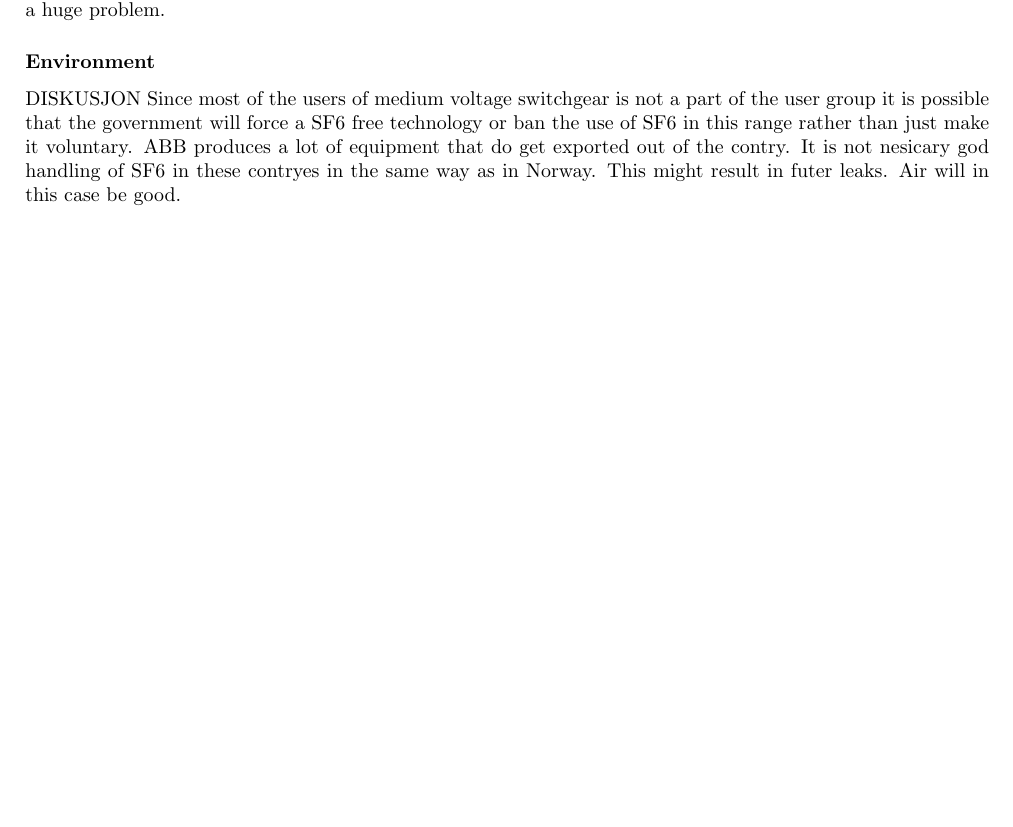
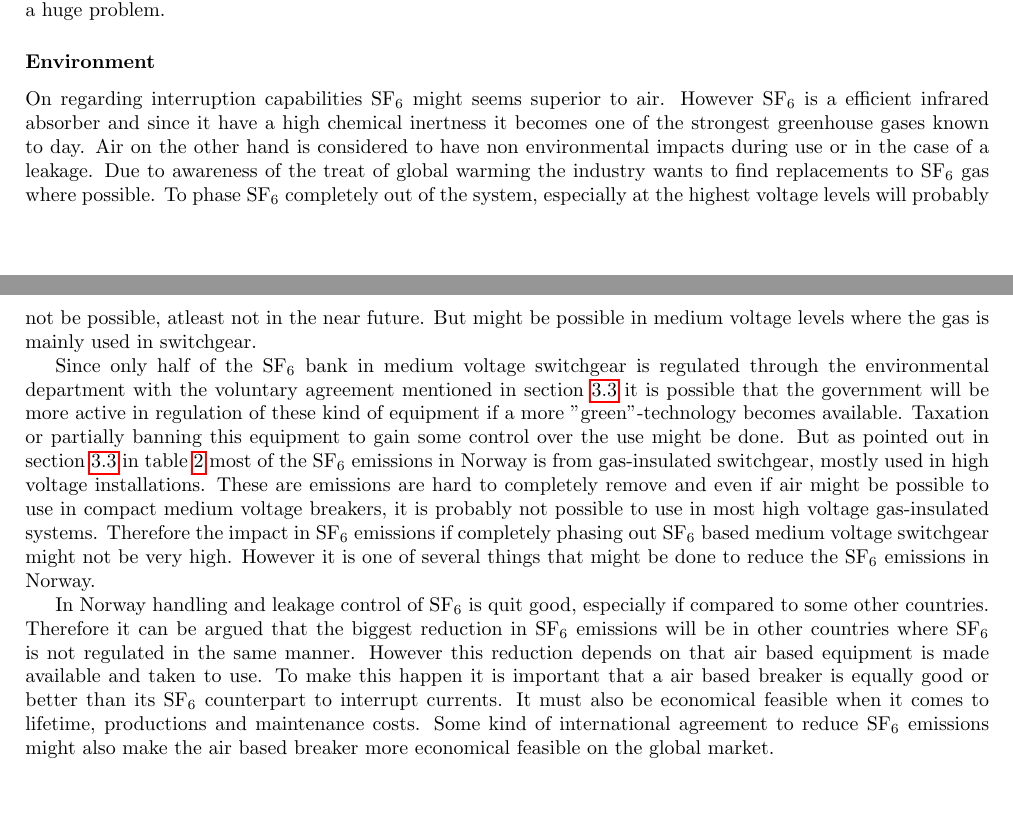
Before and after one commit to andertei/Prosjektoppgave, a LaTeX document (Oppgave/prosjektoppgave.tex): part of page 23 of 24 before the commit and two parts of pages 23 and 24 of 25 after it, the two joined at a grey line, cut so that both start at the same text, the shorter picture padded with empty space. Compiled offline with pdfLaTeX.

Commit message:
første utkast til forskjellen mellom sf6 of luft ferdig.

```diff
--- a/Oppgave/prosjektoppgave.tex
+++ b/Oppgave/prosjektoppgave.tex
@@ -394,15 +394,18 @@ Even though this research project is mainly focused on thermal re-strikes in a L
 The huge difference in break down voltage is mainly due to the high electron negative properties of SF$_6$. A electron negative gas are complex molecular structure mostly consisting at atoms from the halogen group in the periodic system, usually chlorine or fluorine \cite{bib:TET4160HVIM}. These atoms can easily capture free electrons because they lack one electron in the outer shell, when capturing a electron they become negatively charged ions. Therefore it is possible to conclude that in an electron negative gas the concentration of free electrons will be low, but due to ionisation of the gas the density of negative ions will be lager. However the weight of the negatively charge gas molecules makes them less mobile than the much lighter free electrons. This makes the impact on break down voltage from free electrons much higher than the impact from ionized molecules.
 
 \subsubsection*{Chemical properties}
-Both air and SF$_6$ are chemically well suited for use as a interrupting gas. The are stable, non-toxic, non-flammable and non-explosive. However SF$_6$ forms highly toxic and corrosive compounds when subjected to electrical discharges \cite{bib:SF6PI}. If water vapour is present in an SF$_6$ gas the fluorine in SF$_6$ may react with the hydrogen in water, resulting in the formation of hydrofluoric acid. Hydrofluoric acid is corrosive and will over time damage the switchgear. Fluorine gas and ionised fluorine also forms during electrical discharges all though highly toxic the gas is contained in the switchgear and therefore considered safe to use. However in the event of a blow-out, persons close to the switchgear might be exposed to fluorine gas and hydrofluoric acid which can be very dangerous. Air do represent the same toxicity hazard during a blow-out, but fragments and sock waves from the explosion are in the same way as when using SF$_6$  a huge danger.
+Both air and SF$_6$ are chemically well suited for use as a interrupting gas. The are stable, non-toxic, non-flammable and non-explosive. However SF$_6$ forms highly toxic and corrosive compounds when subjected to electrical discharges \cite{bib:SF6PI}. If water vapour is present in an SF$_6$ gas the fluorine in SF$_6$ may react with the hydrogen in water, resulting in the formation of hydrofluoric acid. Hydrofluoric acid is corrosive and will over time damage the switchgear. Fluorine gas and ionised fluorine also forms during electrical discharges all though highly toxic the gas is contained in the switchgear and therefore considered safe to use. However in the event of a blow-out, persons close to the switchgear might be exposed to fluorine gas and hydrofluoric acid which can be very dangerous. Air do represent the same toxicity hazard during a blow-out, but fragments and sock waves from the explosion are in the same way as when using SF$_6$ a huge danger.
 
 In cold conditions SF$_6$ may condensate and be partial liquefied. This may result in a lower break down strength \cite{bib:SF6PI}. Air do not condensate under any normal operating temperatures. However the problem with condensation of SF$_6$ is easily avoided with sufficient heating in the switchgear and there for it is not considered a huge problem.
 
 \subsubsection*{Environment}
+On regarding interruption capabilities SF$_6$ might seems superior to air. However SF$_6$ is a efficient infrared absorber and since it have a high chemical inertness it becomes one of the strongest greenhouse gases known to day. Air on the other hand is considered to have non environmental impacts during use or in the case of a leakage. Due to awareness of the treat of global warming the industry wants to find replacements to SF$_6$ gas where possible. To phase SF$_6$ completely out of the system, especially at the highest voltage levels will probably not be possible, atleast not in the near future. But might be possible in medium voltage levels where the gas is mainly used in switchgear.
+
+Since only half of the SF$_6$ bank in medium voltage switchgear is regulated through the environmental department with the voluntary agreement mentioned in section \ref{sec:EnvirImp} it is possible that the government will be more active in regulation of these kind of equipment if a more "green"-technology becomes available. Taxation or partially banning this equipment to gain some control over the use might be done. But as pointed out in section \ref{sec:EnvirImp} in table \ref{tab:leakageRatesProdSF6} most of the SF$_6$ emissions in Norway is from gas-insulated switchgear, mostly used in high voltage installations. These are emissions are hard to completely remove and even if air might be possible to use in compact medium voltage breakers, it is probably not possible to use in most high voltage gas-insulated systems. Therefore the impact in SF$_6$ emissions if completely phasing out SF$_6$ based medium voltage switchgear might not be very high. However it is one of several things that might be done to reduce the SF$_6$ emissions in Norway.
+
+In Norway handling and leakage control of SF$_6$ is quit good, especially if compared to some other countries. Therefore it can be argued that the biggest reduction in SF$_6$ emissions will be in other countries where SF$_6$ is not regulated in the same manner. However this reduction depends on that air based equipment is made available and taken to use. To make this happen it is important that a air based breaker is equally good or better than its SF$_6$ counterpart to interrupt currents. It must also be economical feasible when it comes to lifetime, productions and maintenance costs. Some kind of international agreement to reduce SF$_6$ emissions might also make the air based breaker more economical feasible on the global market.
 
 
-DISKUSJON
-Since most of the users of medium voltage switchgear is not a part of the user group it is possible that the government will force a SF6 free technology or ban the use of SF6 in this range rather than just make it voluntary. ABB produces a lot of equipment that do get exported out of the contry. It is not nesicary god handling of SF6 in these contryes in the same way as in Norway. This might result in futer leaks. Air will in this case be good.
 \newpage
 
 \begin{thebibliography}{10}
```
Also changed, not shown: Oppgave/prosjektoppgave.tex (4 more changed lines).
